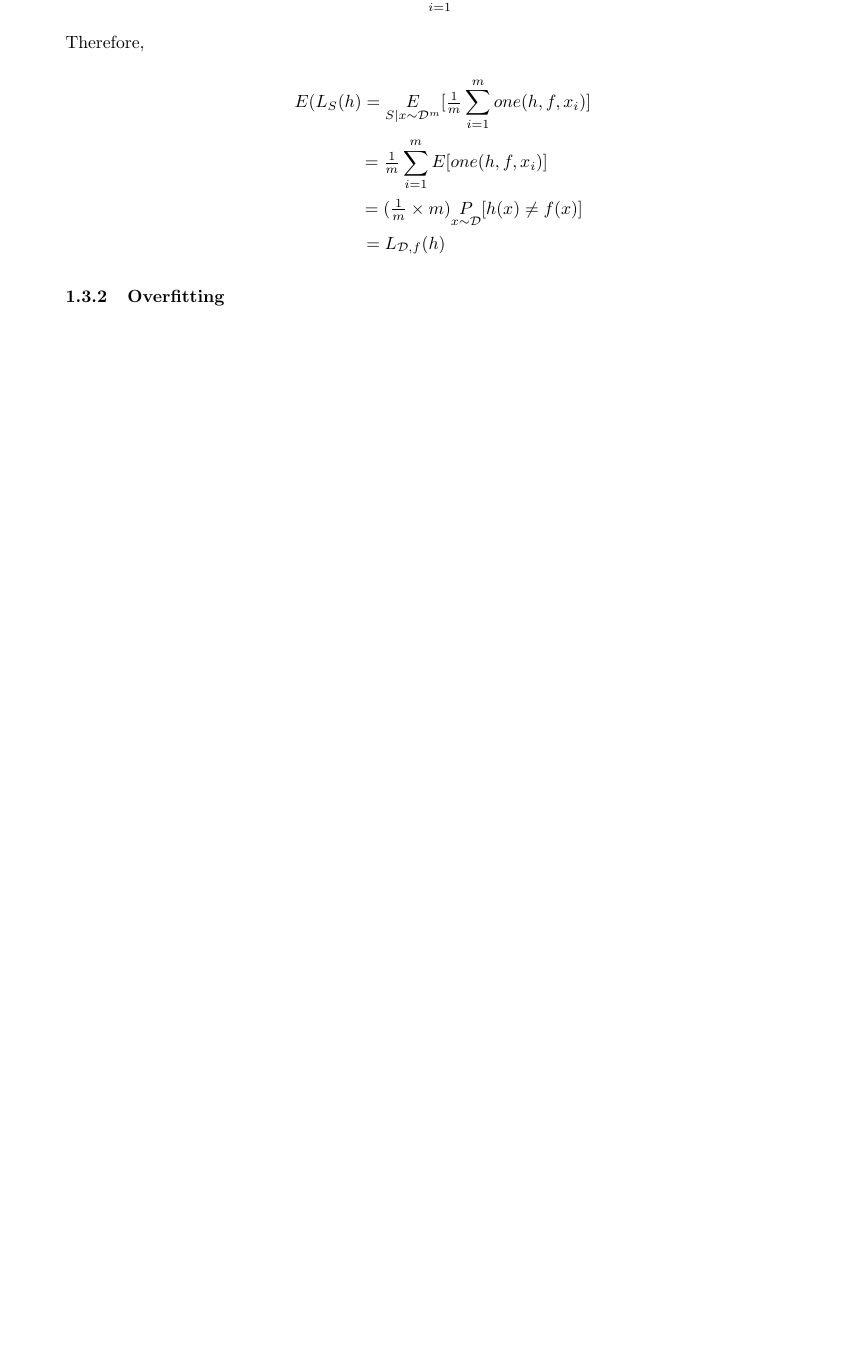
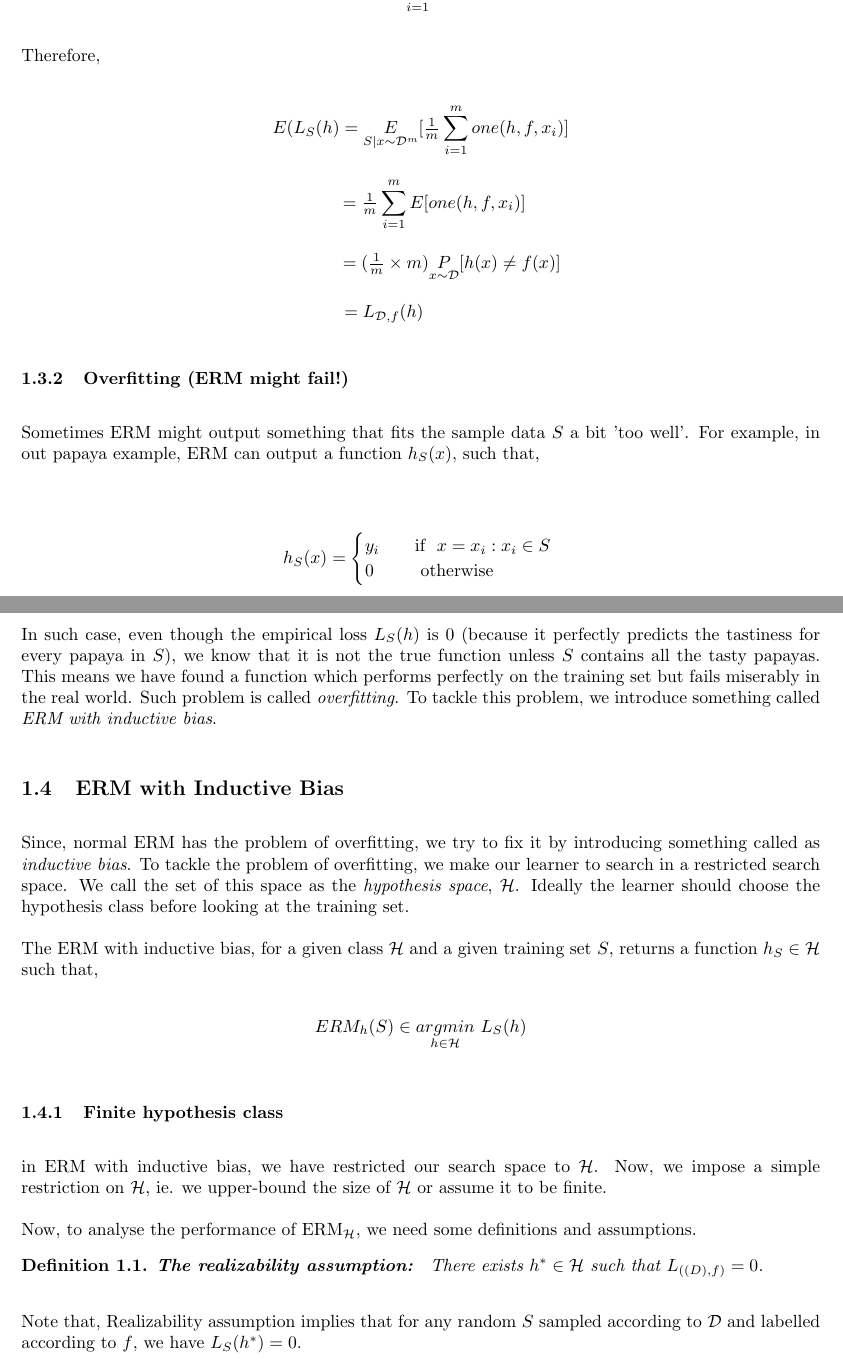
Before and after one commit to kharyal/Notes, a LaTeX document (Learning Theory/main.tex): part of page 2 of 2 before the commit and two parts of pages 2 and 3 of 3 after it, the two joined at a grey line, cut so that both start at the same text, the shorter picture padded with empty space. Compiled offline with pdfLaTeX.

Commit message:
realizability assumption added

```diff
--- a/Learning Theory/main.tex
+++ b/Learning Theory/main.tex
@@ -111,8 +113,35 @@ We define the following terms:
                 \hspace{-45px} $=L_{\mathcal{D},f}(h)$
             \end{center}
 
-        \subsubsection{Overfitting}
+    \subsubsection{Overfitting (ERM might fail!)}
+        Sometimes ERM might output something that fits the sample data $S$ a bit 'too well'. For example, in out papaya example, ERM can output a function $h_S(x)$, such that,
+        \begin{center}
+            \[ h_S(x) =
+                  \begin{cases}
+                    y_i   & \quad \text{if }\text{ $x = x_i : x_i \in S$ }\\
+                    0  & \quad \text{ otherwise}
+                  \end{cases}
+                \]
+        \end{center}
 
-\end{itemize}
+        In such case, even though the empirical loss $L_S(h)$ is $0$ (because it perfectly predicts the tastiness for every papaya in $S$), we know that it is not the true function unless $S$ contains all the tasty papayas. This means we have found a function which performs perfectly on the training set but fails miserably in the real world. Such problem is called \textit{overfitting}. To tackle this problem, we introduce something called \textit{ERM with inductive bias}.
 
+    \subsection{ERM with Inductive Bias}
+        Since, normal ERM has the problem of overfitting, we try to fix it by introducing something called as \textit{inductive bias}. To tackle the problem of overfitting, we make our learner to search in a restricted search space. We call the set of this space as the \textit{hypothesis space}, $\mathcal{H}$. Ideally the learner should choose the hypothesis class before looking at the training set.
+
+        The ERM with inductive bias, for a given class $\mathcal{H}$ and a given training set $S$, returns a function $h_S \in \mathcal{H}$ such that,
+        \begin{center}
+            $ERM_h(S) \in \underset{h \in \mathcal{H}}{argmin}$  \vspace{5px} $L_S(h)$
+        \end{center}
+
+        \subsubsection{Finite hypothesis class}
+            in ERM with inductive bias, we have restricted our search space to $\mathcal{H}$. Now, we impose a simple restriction on $\mathcal{H}$, ie. we upper-bound the size of $\mathcal{H}$ or assume it to be finite.
+
+            Now, to analyse the performance of ERM{$_\mathcal{H}$}, we need some definitions and assumptions.
+
+            \begin{definition}
+                \textbf{The realizability assumption: } There exists $h^* \in \mathcal{H}$ such that $L_{(\mathcal(D),f)} = 0$.
+            \end{definition}
+
+            Note that, Realizability assumption implies that for any random $S$ sampled according to $\mathcal{D}$ and labelled according to $f$, we have $L_S(h^*) = 0$.
 \end{document}
```
Also changed, not shown: Learning Theory/main.tex (2 more changed lines).
